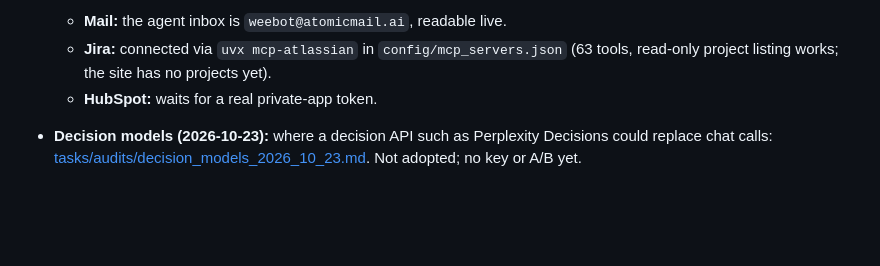
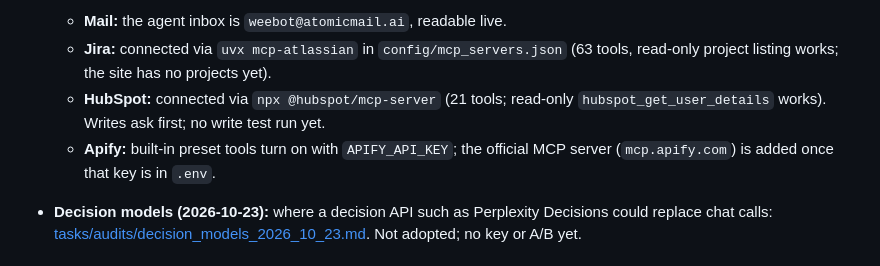
Before and after one commit to georgehadji/weebot, a Markdown page: tasks/remaining_fix_plan.md, the part around the change. GitHub-like rendering; blank space fills up the shorter version.

Commit message:
docs(plan): HubSpot connected, Apify pending its key
Co-Authored-By: Claude Opus 5.5 <noreply@anthropic.com>

```diff
--- a/tasks/remaining_fix_plan.md
+++ b/tasks/remaining_fix_plan.md
@@ -327,7 +327,8 @@ Independent of C-E; it can go anywhere after A.
 - **Mail and Jira (2026-10-23):**
   - **Mail:** the agent inbox is `weebot@atomicmail.ai`, readable live.
   - **Jira:** connected via `uvx mcp-atlassian` in `config/mcp_servers.json` (63 tools, read-only project listing works; the site has no projects yet).
-  - **HubSpot:** waits for a real private-app token.
+  - **HubSpot:** connected via `npx @hubspot/mcp-server` (21 tools; read-only `hubspot_get_user_details` works). Writes ask first; no write test run yet.
+  - **Apify:** built-in preset tools turn on with `APIFY_API_KEY`; the official MCP server (`mcp.apify.com`) is added once that key is in `.env`.
 - **Decision models (2026-10-23):** where a decision API such as Perplexity Decisions could replace chat calls: [tasks/audits/decision_models_2026_10_23.md](audits/decision_models_2026_10_23.md). Not adopted; no key or A/B yet.
 
 ### SSOT pass (2026-10-23)
```
